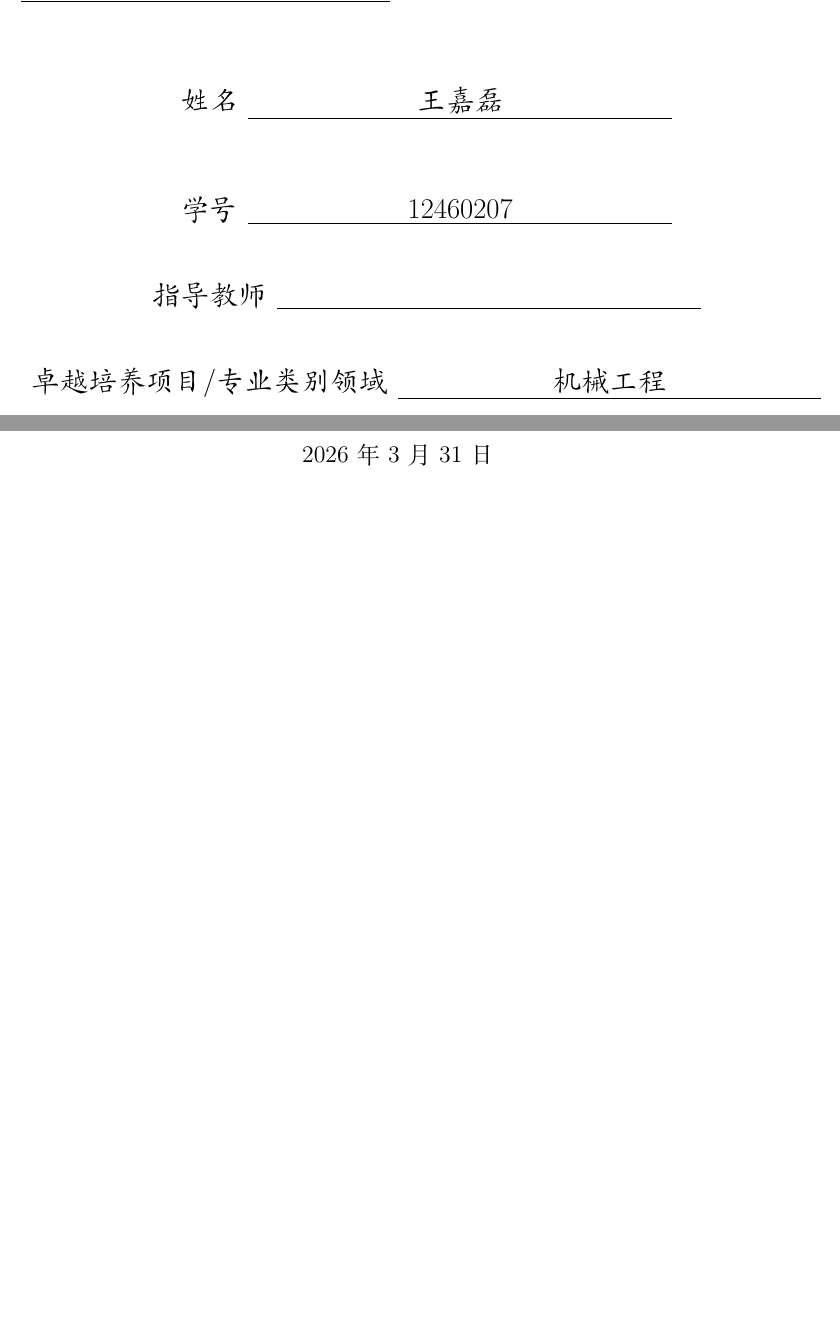
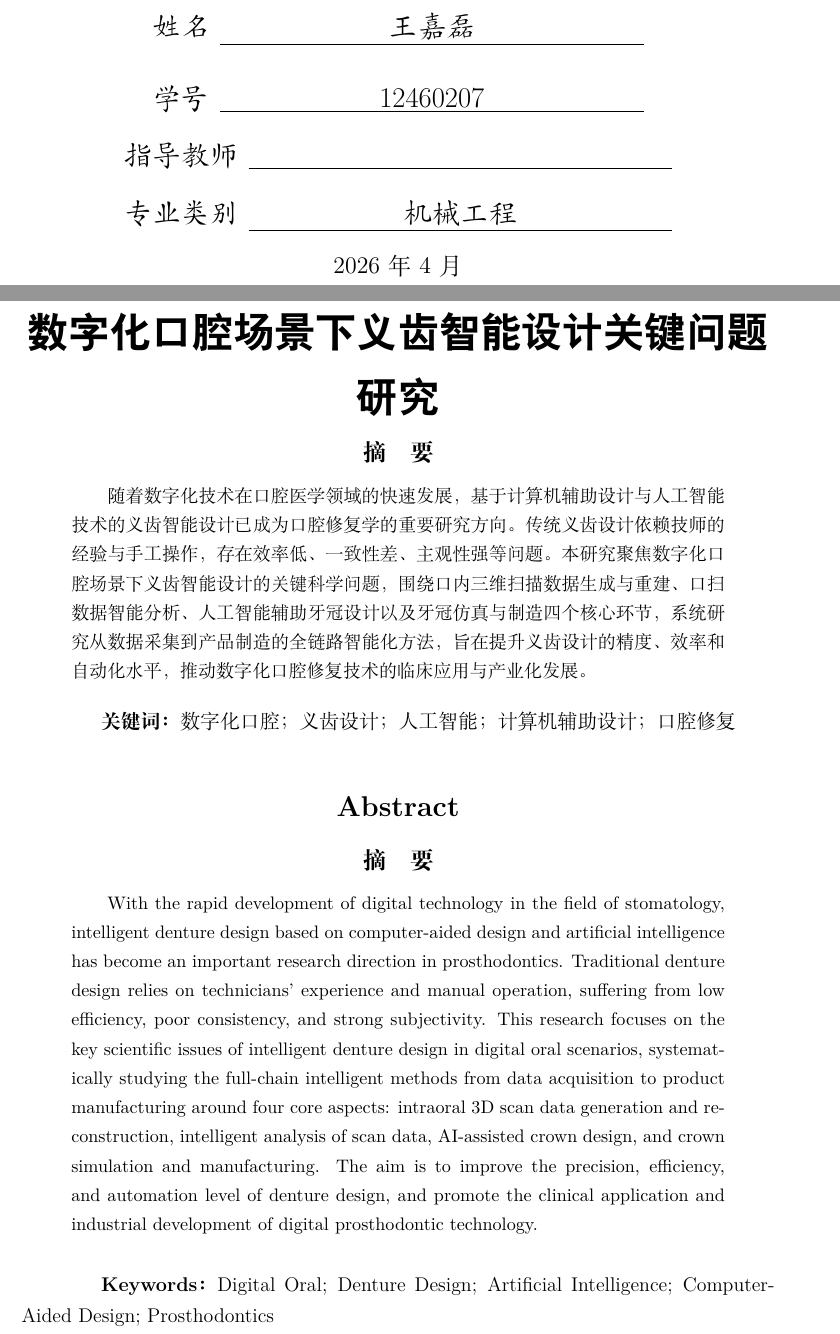
Before and after one commit to jellyDL/thesis_proposal, a LaTeX document (初稿记录/浙江大学开题报告/main.tex, which reads 初稿记录/浙江大学开题报告/zjureport.sty): two parts of pages 1 and 2 of 6, joined at a grey line, cut so that both start at the same text, the shorter picture padded with empty space. Compiled offline with XeLaTeX.

Commit message:
增加摘要

```diff
--- a/初稿记录/浙江大学开题报告/main.tex
+++ b/初稿记录/浙江大学开题报告/main.tex
@@ -9,11 +9,28 @@
 \cover
 
 %%------------------摘要-------------%%
-%\begin{abstract}
-%
-%在此填写摘要内容
-%
-%\end{abstract}
+\newpage
+\begin{center}
+    \heiti\huge\textbf{数字化口腔场景下义齿智能设计关键问题研究}
+\end{center}
+
+\begin{abstract}
+随着数字化技术在口腔医学领域的快速发展，基于计算机辅助设计与人工智能技术的义齿智能设计已成为口腔修复学的重要研究方向。传统义齿设计依赖技师的经验与手工操作，存在效率低、一致性差、主观性强等问题。本研究聚焦数字化口腔场景下义齿智能设计的关键科学问题，围绕口内三维扫描数据生成与重建、口扫数据智能分析、人工智能辅助牙冠设计以及牙冠仿真与制造四个核心环节，系统研究从数据采集到产品制造的全链路智能化方法，旨在提升义齿设计的精度、效率和自动化水平，推动数字化口腔修复技术的临床应用与产业化发展。
+\end{abstract}
+
+\hspace{2em}\textbf{关键词：}数字化口腔；义齿设计；人工智能；计算机辅助设计；口腔修复
+
+\vspace{1em}
+\begin{center}
+    \heiti\Large\textbf{Abstract}
+\end{center}
+
+\begin{abstract}
+With the rapid development of digital technology in the field of stomatology, intelligent denture design based on computer-aided design and artificial intelligence has become an important research direction in prosthodontics. Traditional denture design relies on technicians' experience and manual operation, suffering from low efficiency, poor consistency, and strong subjectivity. This research focuses on the key scientific issues of intelligent denture design in digital oral scenarios, systematically studying the full-chain intelligent methods from data acquisition to product manufacturing around four core aspects: intraoral 3D scan data generation and reconstruction, intelligent analysis of scan data, AI-assisted crown design, and crown simulation and manufacturing. The aim is to improve the precision, efficiency, and automation level of denture design, and promote the clinical application and industrial development of digital prosthodontic technology.
+\end{abstract}
+
+\vspace{0.5em}
+\hspace{2em}\textbf{Keywords：}Digital Oral; Denture Design; Artificial Intelligence; Computer-Aided Design; Prosthodontics
 
 \thispagestyle{empty} % 首页不显示页码
 
--- a/初稿记录/浙江大学开题报告/zjureport.sty
+++ b/初稿记录/浙江大学开题报告/zjureport.sty
@@ -112,7 +112,7 @@
 
 %封面页设置
 {
-    \title{ \vspace{1cm} \heiti \Huge \textbf{{浙江大学工程师学院硕士/博士研究生}} \par
+    \title{ \vspace{1cm} \heiti \Huge \textbf{{浙江大学博士研究生}} \par
     \vspace{0.5cm}
     \heiti \Huge \textbf{{开题报告}} \par
     \vspace{0.5cm}
@@ -122,4 +122,3 @@
     \par\nobreak\vspace{1cm} }%标题
 
     \author{
-    \vspace{0.5cm}
@@ -129 +125 @@
-    \kaishu\Large 卓越培养项目/专业类别领域\ \dlmu[9cm]{机械工程} %卓越培养项目/专业类别领域
+    \vspace{0.3cm}
@@ -130,6 +129,8 @@
+    \kaishu\Large 专业类别\ \dlmu[9cm]{机械工程} %卓越培养项目/专业类别领域
         }
 
-    \date{\today} % 默认为今天的日期，可以注释掉不显示日期
+    \vspace{5cm}
+    \date{2026年4月} % 自定义日期
 }
 
 %%在这里可更改封面logo
```
Also changed, not shown: 初稿记录/浙江大学开题报告/zjureport.sty (6 more changed lines).
